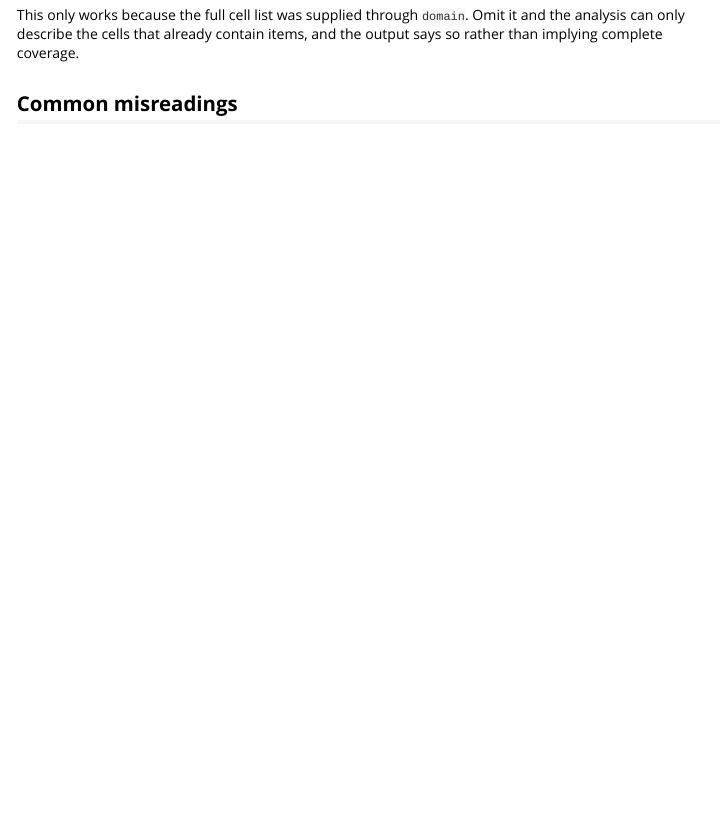
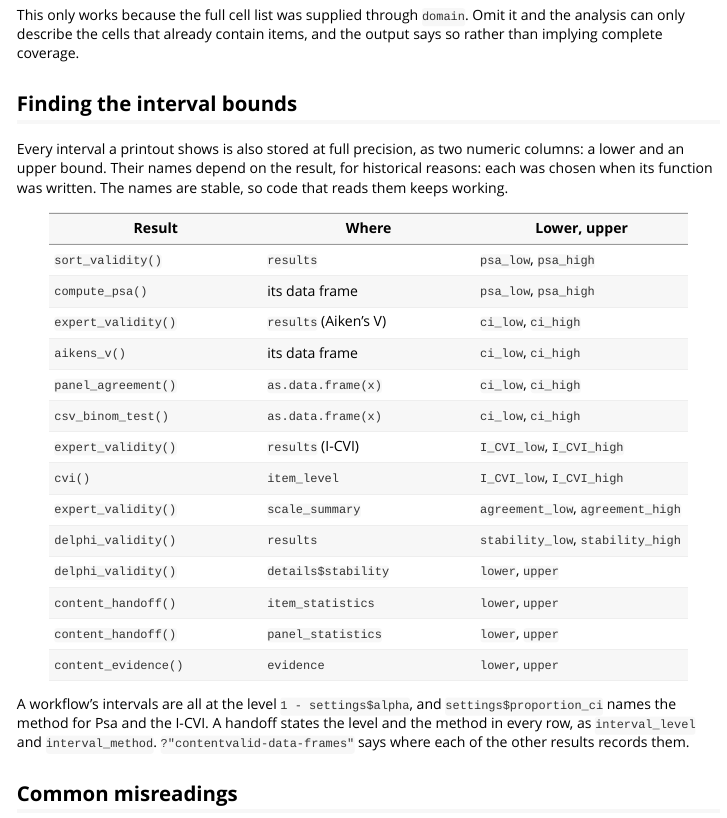
Before and after one commit to JUhalt/contentvalidR, an R Markdown document (vignettes/reading-output.Rmd): the page in a window 1100 px wide, from 6620 px down. Rendered offline with R 4.5, knitr and Pandoc, with nearby package versions; some code elsewhere in the file could not run offline; common packages that the code uses without loading them are loaded.

Commit message:
Settle three help-page statements before the 1.0 freeze
The stability policy (?contentvalidR) gave two rules for removal after
1.0: the Tier 3 paragraph allowed a minor release, and step 3 of the
deprecation cycle required a major one. Step 3 now states the rule once.
From 1.0 onward a Tier 1 or Tier 2 function, argument, or returned field
is removed only in a major release; a Tier 3 helper is the exception and
may be removed in a minor release, after its one minor release of
warning. The Tier 3 paragraph points to that step.

?content_handoff told a reader to match on the workflow in provenance
without giving the values. "What version 1 freezes" now lists them:
workflow is "item-sort", "construct-rating", "expert-panel", or "delphi";
mode is "relevance", "essentiality", or "congruence", and NA outside an
expert panel. They are frozen for schema version 1: a new workflow or
mode would add a value, and none is renamed.

Interval bounds have six pairs of names across the results, each
documented only on its own page. ?"contentvalid-data-frames" gains a
section, "Interval columns", with one table of which result holds which
pair, and where the confidence level and the method are recorded. The
names are stable and none is renamed. vignette("reading-output") carries
the same table. Nothing is renamed and no value changes.

tests/testthat/test-prefreeze-docs.R parses the three pages and checks
each claim against real results, so it fails if the policy loses the
exception or gains a second rule, if a workflow or mode value is missing
from the handoff page or listed without being written, or if the table
names a column its result does not have. It reads the installed help
when the source tree is absent, as under R CMD check.

Co-Authored-By: Claude Opus 5.5 <noreply@anthropic.com>

```diff
--- a/vignettes/reading-output.Rmd
+++ b/vignettes/reading-output.Rmd
@@ -303,6 +303,36 @@ This only works because the full cell list was supplied through `domain`. Omit
 it and the analysis can only describe the cells that already contain items, and
 the output says so rather than implying complete coverage.
 
+## Finding the interval bounds
+
+Every interval a printout shows is also stored at full precision, as two
+numeric columns: a lower and an upper bound. Their names depend on the result,
+for historical reasons: each was chosen when its function was written. The
+names are stable, so code that reads them keeps working.
+
+| Result | Where | Lower, upper |
+|---|---|---|
+| `sort_validity()` | `results` | `psa_low`, `psa_high` |
+| `compute_psa()` | its data frame | `psa_low`, `psa_high` |
+| `expert_validity()` | `results` (Aiken's V) | `ci_low`, `ci_high` |
+| `aikens_v()` | its data frame | `ci_low`, `ci_high` |
+| `panel_agreement()` | `as.data.frame(x)` | `ci_low`, `ci_high` |
+| `csv_binom_test()` | `as.data.frame(x)` | `ci_low`, `ci_high` |
+| `expert_validity()` | `results` (I-CVI) | `I_CVI_low`, `I_CVI_high` |
+| `cvi()` | `item_level` | `I_CVI_low`, `I_CVI_high` |
+| `expert_validity()` | `scale_summary` | `agreement_low`, `agreement_high` |
+| `delphi_validity()` | `results` | `stability_low`, `stability_high` |
+| `delphi_validity()` | `details$stability` | `lower`, `upper` |
+| `content_handoff()` | `item_statistics` | `lower`, `upper` |
+| `content_handoff()` | `panel_statistics` | `lower`, `upper` |
+| `content_evidence()` | `evidence` | `lower`, `upper` |
+
+A workflow's intervals are all at the level `1 - settings$alpha`, and
+`settings$proportion_ci` names the method for Psa and the I-CVI. A handoff
+states the level and the method in every row, as `interval_level` and
+`interval_method`. `?"contentvalid-data-frames"` says where each of the other
+results records them.
+
 ## Common misreadings
 
 **"Review means delete."** It does not. It means look closer. Deleting every
```
Also changed, not shown: R/as_data_frame.R (+51 -0 lines), R/content_handoff.R (+14 -2 lines), R/contentvalidR-package.R (+8 -4 lines), 4 other files.
